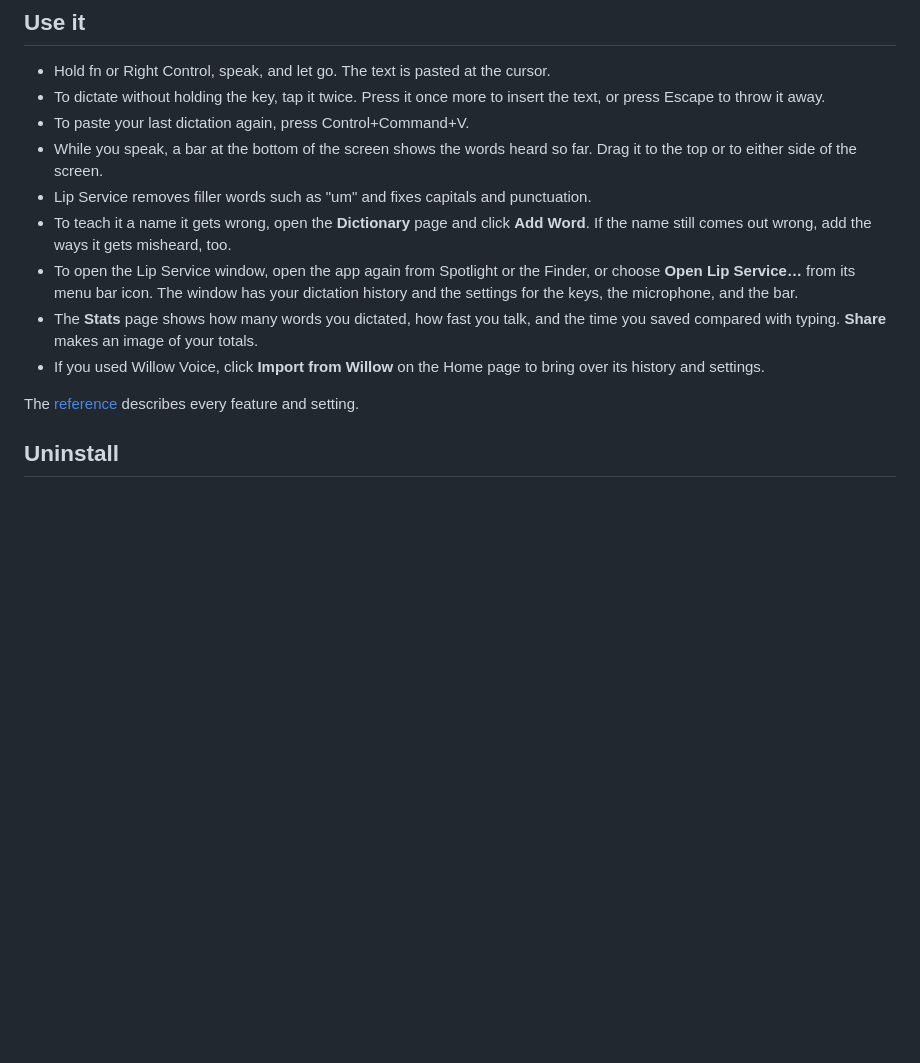
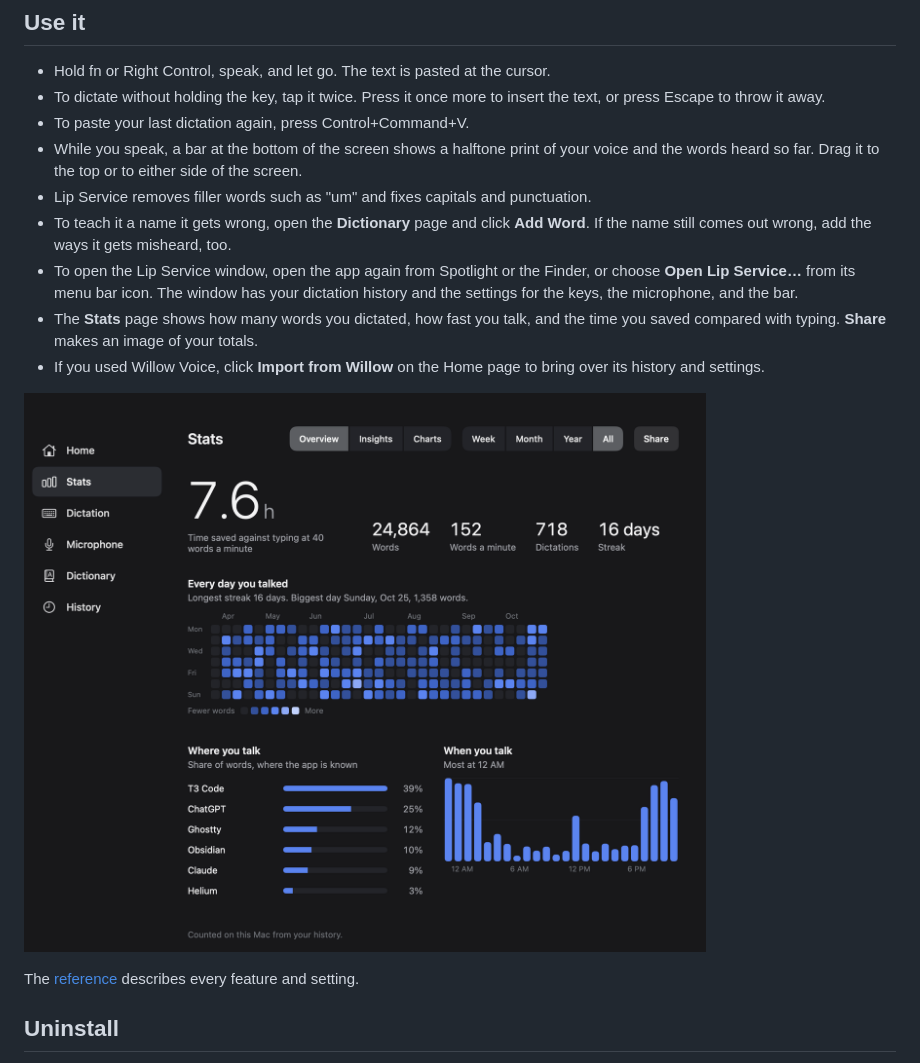
Before and after one commit to hunterbohm/lip-service, a Markdown page: README.md, the part around one of its changes. Rendered like a GitHub page; pictures changed too: docs/images/stats.png (added); blank space fills up the shorter version.

Commit message:
Show the bar and the Stats page in the README
A 3-second clip of dictating into a message sits at the top, and a Stats
screenshot with sample data sits under Use it. The bar line mentions the
halftone print.

Co-Authored-By: Claude Opus 5.5 <noreply@anthropic.com>

```diff
--- a/README.md
+++ b/README.md
@@ -72,12 +74,14 @@ To update, quit Lip Service and replace the app in **Applications** with the new
 - Hold fn or Right Control, speak, and let go. The text is pasted at the cursor.
 - To dictate without holding the key, tap it twice. Press it once more to insert the text, or press Escape to throw it away.
 - To paste your last dictation again, press Control+Command+V.
-- While you speak, a bar at the bottom of the screen shows the words heard so far. Drag it to the top or to either side of the screen.
+- While you speak, a bar at the bottom of the screen shows a halftone print of your voice and the words heard so far. Drag it to the top or to either side of the screen.
 - Lip Service removes filler words such as "um" and fixes capitals and punctuation.
 - To teach it a name it gets wrong, open the **Dictionary** page and click **Add Word**. If the name still comes out wrong, add the ways it gets misheard, too.
 - To open the Lip Service window, open the app again from Spotlight or the Finder, or choose **Open Lip Service…** from its menu bar icon. The window has your dictation history and the settings for the keys, the microphone, and the bar.
 - The **Stats** page shows how many words you dictated, how fast you talk, and the time you saved compared with typing. **Share** makes an image of your totals.
 - If you used Willow Voice, click **Import from Willow** on the Home page to bring over its history and settings.
+
+![The Stats page, with sample data](docs/images/stats.png)
 
 The [reference](docs/reference.md) describes every feature and setting.
 
```
Also changed, not shown: other parts of README.md (+2 -0 lines), 1 other file.
